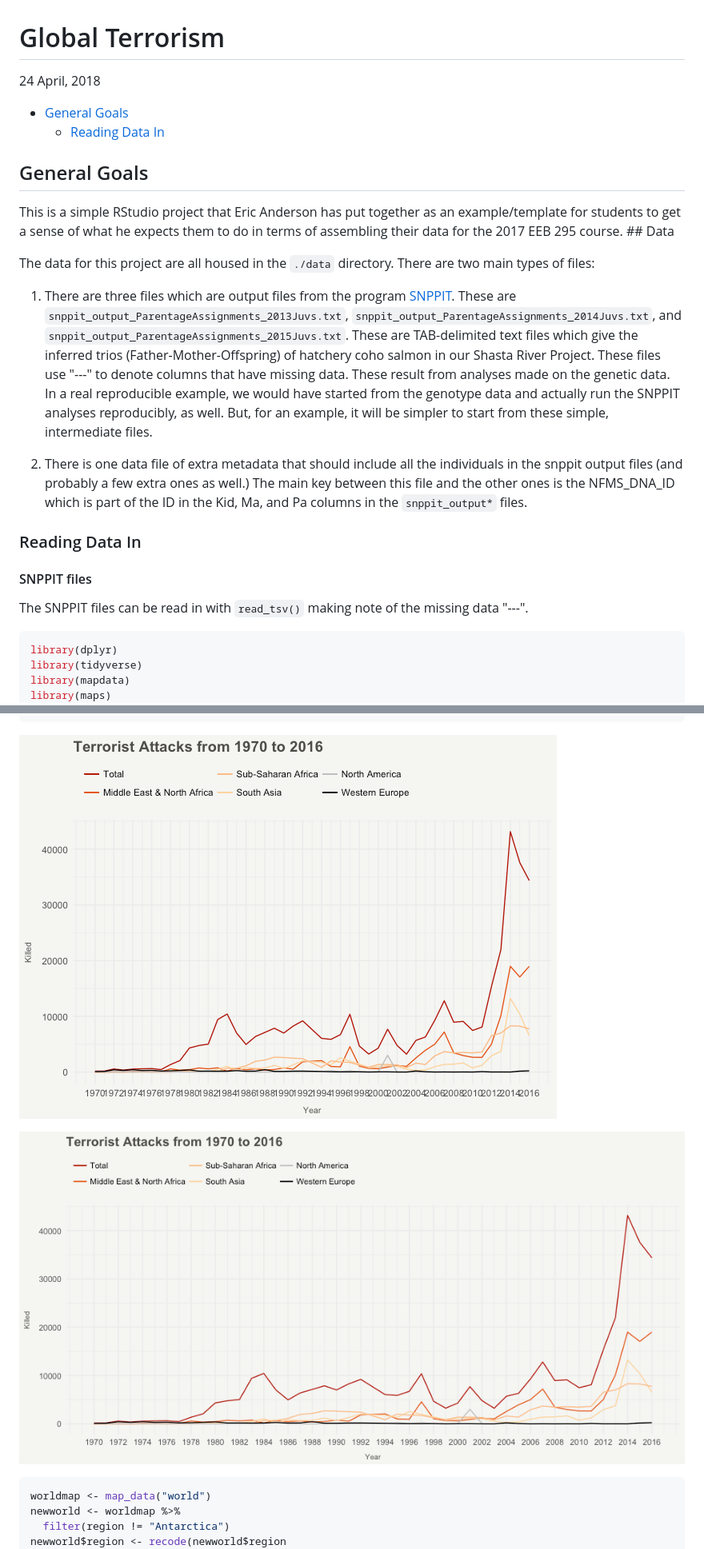
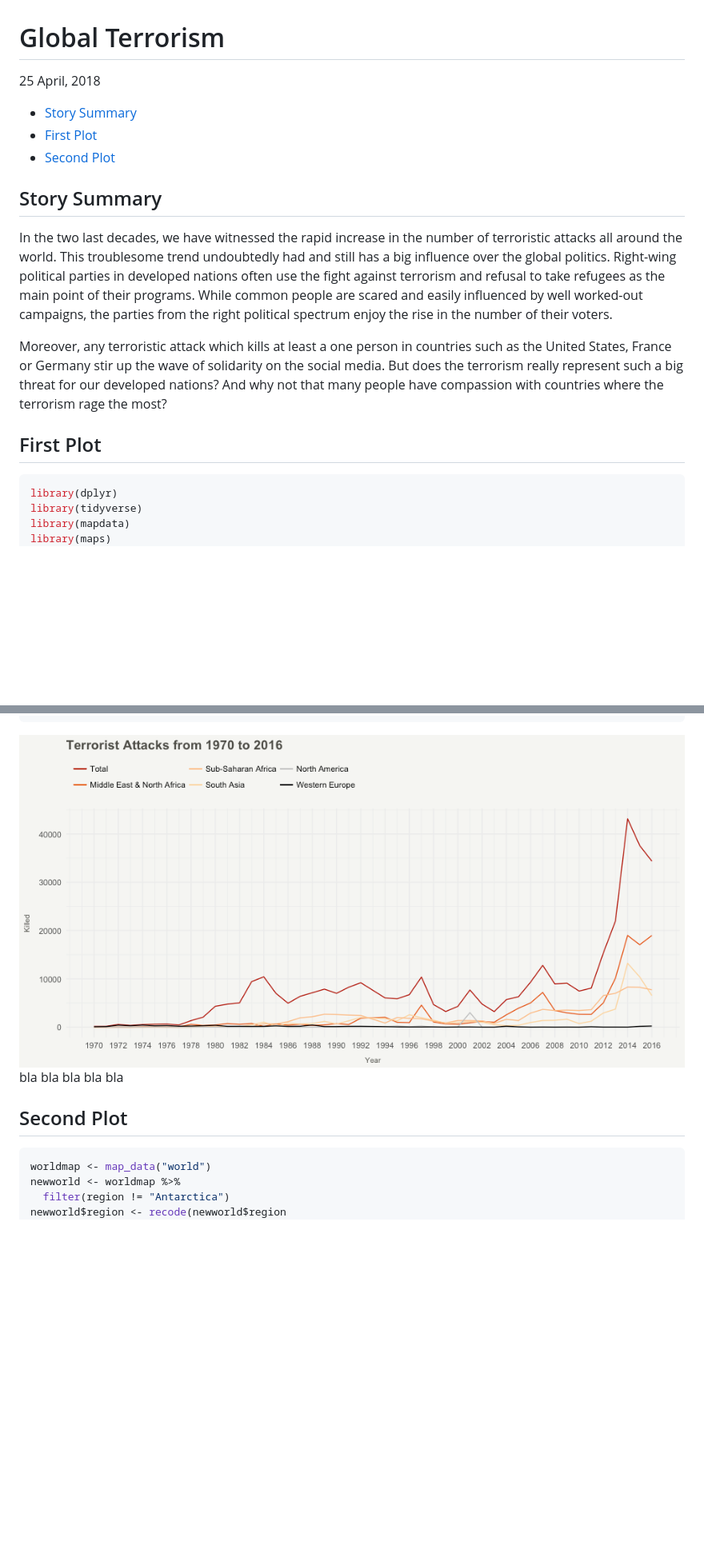
Before and after one commit to stepanekm/global-terrorism, a Markdown page: README.md, 2 parts joined by grey strips. Shown: that part at 80% size. Rendered like a GitHub page; pictures changed too: readme-figs/gt-1.png; blank space fills up the shorter version.

Commit message:
25/5 midnight

````diff
--- a/README.md
+++ b/README.md
@@ -1,27 +1,25 @@
 Global Terrorism
 ================
-24 April, 2018
+25 April, 2018
 
--   [General Goals](#general-goals)
-    -   [Reading Data In](#reading-data-in)
+-   [Story Summary](#story-summary)
+-   [First Plot](#first-plot)
+-   [Second Plot](#second-plot)
 
+<style>
+body {
+text-align: justify}
+</style>
 <!-- README.md is generated from README.Rmd. Please edit that file -->
-General Goals
+Story Summary
 -------------
 
-This is a simple RStudio project that Eric Anderson has put together as an example/template for students to get a sense of what he expects them to do in terms of assembling their data for the 2017 EEB 295 course. \#\# Data
+In the two last decades, we have witnessed the rapid increase in the number of terroristic attacks all around the world. This troublesome trend undoubtedly had and still has a big influence over the global politics. Right-wing political parties in developed nations often use the fight against terrorism and refusal to take refugees as the main point of their programs. While common people are scared and easily influenced by well worked-out campaigns, the parties from the right political spectrum enjoy the rise in the number of their voters.
 
-The data for this project are all housed in the `./data` directory. There are two main types of files:
+Moreover, any terroristic attack which kills at least a one person in countries such as the United States, France or Germany stir up the wave of solidarity on the social media. But does the terrorism really represent such a big threat for our developed nations? And why not that many people have compassion with countries where the terrorism rage the most?
 
-1.  There are three files which are output files from the program [SNPPIT](https://github.com/eriqande/snppit). These are `snppit_output_ParentageAssignments_2013Juvs.txt`, `snppit_output_ParentageAssignments_2014Juvs.txt`, and `snppit_output_ParentageAssignments_2015Juvs.txt`. These are TAB-delimited text files which give the inferred trios (Father-Mother-Offspring) of hatchery coho salmon in our Shasta River Project. These files use "---" to denote columns that have missing data. These result from analyses made on the genetic data. In a real reproducible example, we would have started from the genotype data and actually run the SNPPIT analyses reproducibly, as well. But, for an example, it will be simpler to start from these simple, intermediate files.
-
-2.  There is one data file of extra metadata that should include all the individuals in the snppit output files (and probably a few extra ones as well.) The main key between this file and the other ones is the NFMS\_DNA\_ID which is part of the ID in the Kid, Ma, and Pa columns in the `snppit_output*` files.
-
-### Reading Data In
-
-#### SNPPIT files
-
-The SNPPIT files can be read in with `read_tsv()` making note of the missing data "---".
+First Plot
+----------
 
 ``` r
 library(dplyr)
@@ -126,9 +124,10 @@ ggplot() +
                                  "South Asia","North America","Western Europe"))
 ```
 
-![](readme-figs/gt-1.png)
+![](readme-figs/gt-1.png) bla bla bla bla bla
 
-![](readme-figs/r%20gt2-1.png)
+Second Plot
+-----------
 
 ``` r
 worldmap <- map_data("world")
````
Also changed, not shown: other parts of README.md (+1 -5 lines), 1 other file.
